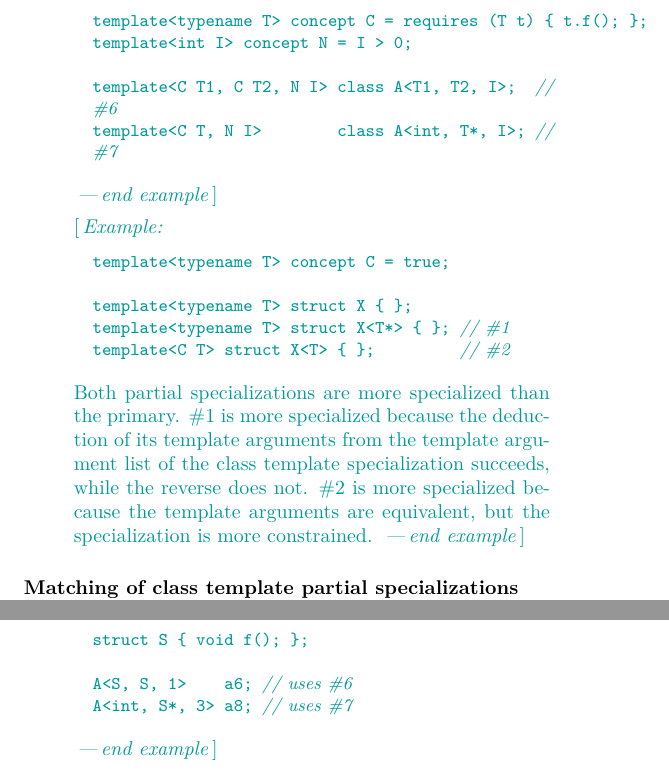
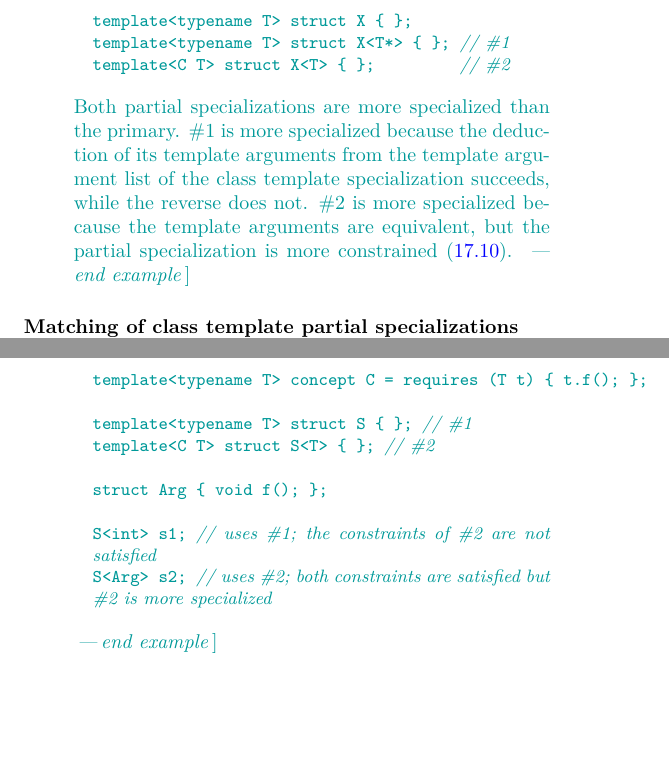
Before and after one commit to cplusplus/concepts-ts, a LaTeX book (src/ts.tex, which reads src/templates.tex): two parts of pages 43 and 44 of 66, joined at a grey line, cut so that both start at the same text, the shorter picture padded with empty space. Compiled offline with pdfLaTeX; a LaTeX package or settings file that is missing is left out.

Commit message:
Update partial template specialization wording.

```diff
--- a/src/templates.tex
+++ b/src/templates.tex
@@ -613,16 +613,6 @@ A class template partial specialization may be constrained
 (Clause~\ref{temp}).
 \enterexample
 \begin{codeblock}
-template<typename T> concept C = requires (T t) { t.f(); };
-template<int I> concept N = I > 0;
-
-template<C T1, C T2, N I> class A<T1, T2, I>;  // \#6
-template<C T, N I>        class A<int, T*, I>; // \#7
-\end{codeblock}
-\exitexample
-
-\enterexample
-\begin{codeblock}
 template<typename T> concept C = true;
 
 template<typename T> struct X { };
@@ -633,8 +623,8 @@ Both partial specializations are more specialized than the primary. \#1
 is more specialized because the deduction of its template arguments
 from the template argument list of the class template specialization succeeds,
 while the reverse does not. \#2 is more specialized because
-the template arguments are equivalent, but the specialization is more
-constrained.
+the template arguments are equivalent, but the partial specialization is more
+constrained (\ref{temp.constr.order}).
 \exitexample
 \end{addedblock}
 \end{quote}
@@ -663,10 +653,15 @@ Add the following example to the end of paragraph 2.
 \begin{addedblock}
 \enterexample
 \begin{codeblock}
-struct S { void f(); };
+template<typename T> concept C = requires (T t) { t.f(); };
 
-A<S, S, 1>    a6; // uses \#6
-A<int, S*, 3> a8; // uses \#7
+template<typename T> struct S { }; // \#1
+template<C T> struct S<T> { }; // \#2
+
+struct Arg { void f(); };
+
+S<int> s1; // uses \#1; the constraints of \#2 are not satisfied
+S<Arg> s2; // uses \#2; both constraints are satisfied but \#2 is more specialized
 \end{codeblock}
 \exitexample
 \end{addedblock}
```
Also changed, not shown: src/templates.tex (4 more changed lines).
